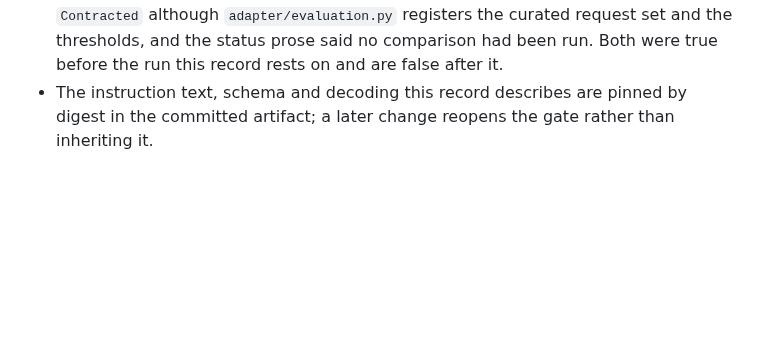
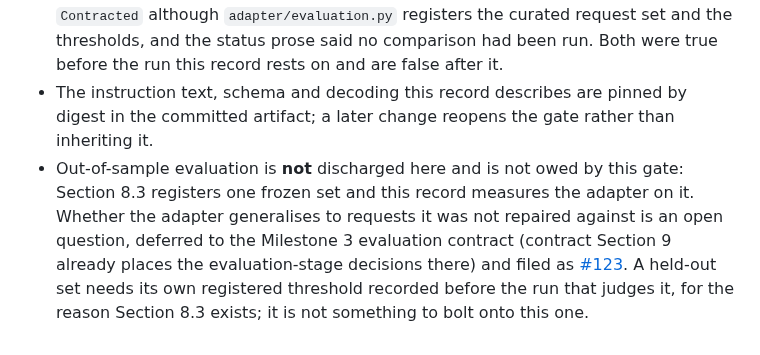
Before and after one commit to OKJ1105/evidence-first-rag, a Markdown page: docs/acceptance/milestone-2.md, the part around one of its changes. GitHub-like rendering; blank space fills up the shorter version.

Commit message:
State what the pre-repair runs actually scored, and defer out-of-sample to #123
The in-sample paragraph gave only the coverage figures of runs 4 and 5
and left the impression that coverage was the sole shortfall. It was
not: both runs also carried false_resolution 0.1250 against the 0.00
bar and EV-U-1 as a weakened negative. So on the schema fix alone the
adapter failed all three of Section 8.3's conditions, and clears them
with instruction text authored from what these 48 cases exposed. The
record now says that in those words.

Effect gains the matching statement: out-of-sample evaluation is not
discharged here and is not owed by this gate. It is filed as #123 for
the Milestone 3 evaluation contract, where a held-out set can get its
own threshold registered before the run that judges it -- which is why
it cannot be bolted onto this gate.

Co-Authored-By: Claude Opus 5 <noreply@anthropic.com>
Claude-Session: https://claude.ai/code/session_01Vp5UCG58mMCzwLM6Ap15v5

```diff
--- a/docs/acceptance/milestone-2.md
+++ b/docs/acceptance/milestone-2.md
@@ -69,3 +69,4 @@ Artifact `model: claude-opus-5` and `decoding: {"model": "claude-opus-5", "max_t
 - `needs_entity_discovery` stays terminal. Milestone 3 is not opened by this decision.
 - `README.md`'s Section 4.6 and 4.7 status rows gain nothing new; this record is what turns them from implemented into adopted. Two other statements there did need correcting and are corrected in this pull request: the Section 8.3 row read `Contracted` although `adapter/evaluation.py` registers the curated request set and the thresholds, and the status prose said no comparison had been run. Both were true before the run this record rests on and are false after it.
 - The instruction text, schema and decoding this record describes are pinned by digest in the committed artifact; a later change reopens the gate rather than inheriting it.
+- Out-of-sample evaluation is **not** discharged here and is not owed by this gate: Section 8.3 registers one frozen set and this record measures the adapter on it. Whether the adapter generalises to requests it was not repaired against is an open question, deferred to the Milestone 3 evaluation contract (contract Section 9 already places the evaluation-stage decisions there) and filed as [#123](https://github.com/OKJ1105/evidence-first-rag/issues/123). A held-out set needs its own registered threshold recorded before the run that judges it, for the reason Section 8.3 exists; it is not something to bolt onto this one.
```
Also changed, not shown: other parts of docs/acceptance/milestone-2.md (+1 -1 lines).
